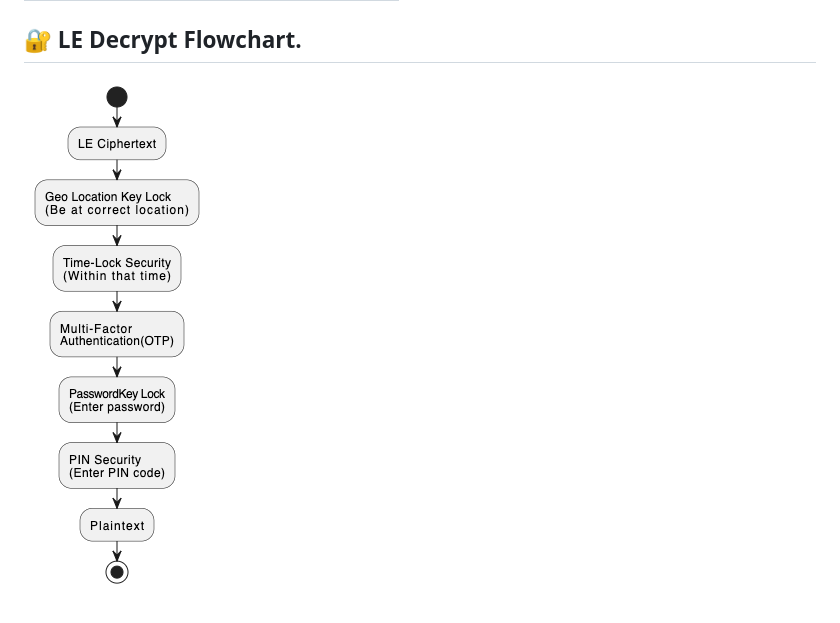
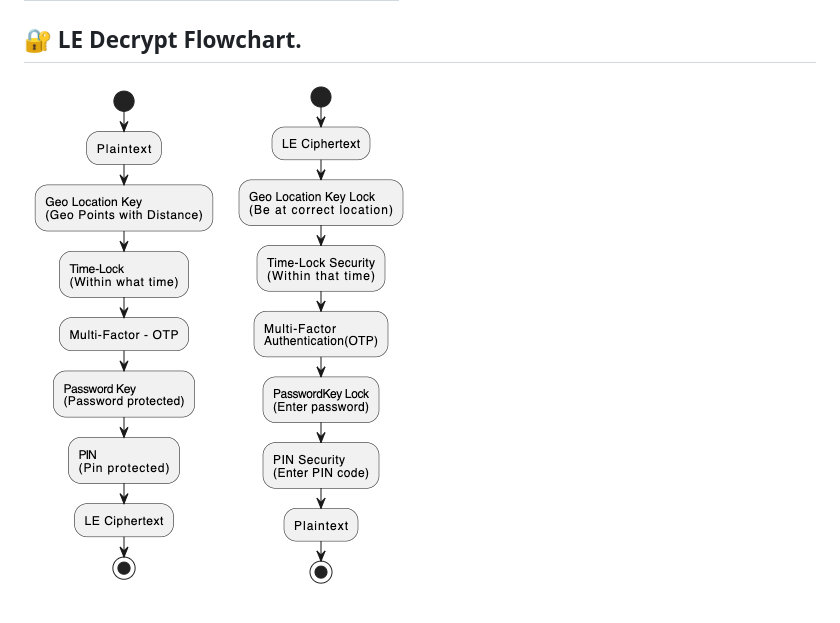
Before and after one commit to SPAlgorithm/LE, a Markdown page: LESubmit.md, the part around the change. Drawn GitHub-style; pictures changed too: LEEncryptFlow.png (added).

Commit message:
Updated help

```diff
--- a/LESubmit.md
+++ b/LESubmit.md
@@ -40,4 +40,4 @@ If you believe you've found a vulnerability or breakthrough, please submit your
 
 ## 🔐 LE Decrypt Flowchart.
 
-![LE decrypt workflow...](LEDecryptFlow.png)
+![LE encrypt workflow...](LEEncryptFlow.png)   ![LE decrypt workflow...](LEDecryptFlow.png)
```
